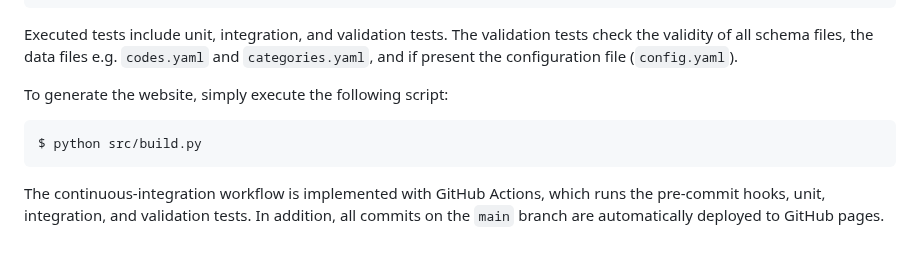
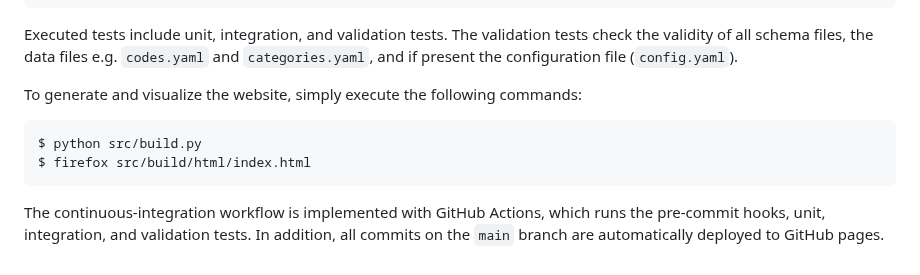
Before and after one commit to wannier-developers/wannier-ecosystem-registry, a Markdown page: README.md, the part around one of its changes. GitHub-like rendering.

Commit message:
Update README with instruction on how to vilusalize the webpage Fix typo

````diff
--- a/README.md
+++ b/README.md
@@ -107,10 +107,11 @@ $ PYTHONPATH=src pytest
 Executed tests include unit, integration, and validation tests.
 The validation tests check the validity of all schema files, the data files e.g. `codes.yaml` and `categories.yaml`, and if present the configuration file (`config.yaml`).
 
-To generate the website, simply execute the following script:
+To generate and visualize the website, simply execute the following commands:
 
 ```console
 $ python src/build.py
+$ firefox src/build/html/index.html
 ```
 
 The continuous-integration workflow is implemented with GitHub Actions, which runs the pre-commit hooks, unit, integration, and validation tests.
````
Also changed, not shown: other parts of README.md (+1 -1 lines).
